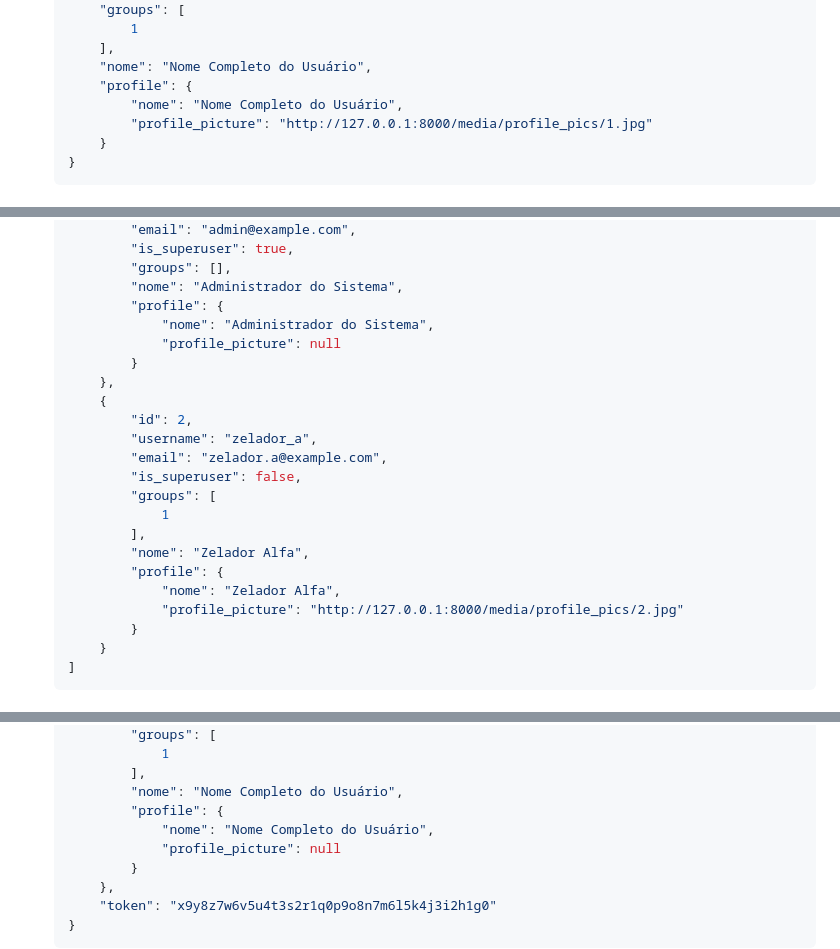
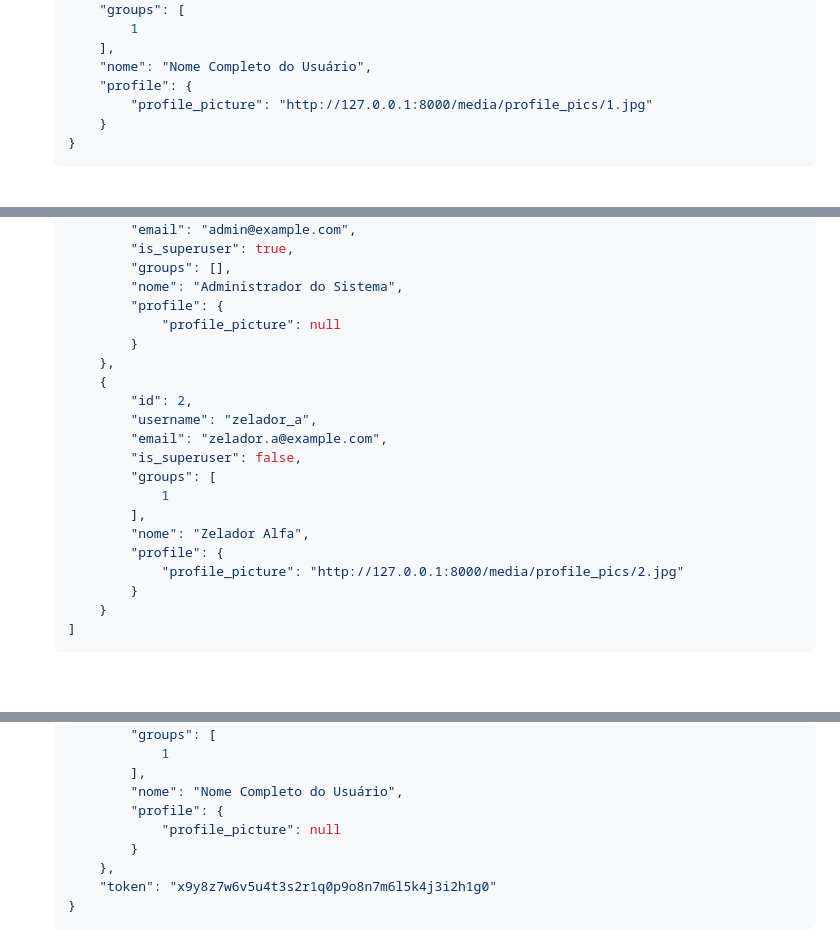
Before and after one commit to thalsime/uc8_zeladoria, a Markdown page: README.md, 3 parts joined by grey strips. GitHub-like rendering; blank space fills up the shorter version.

```diff
--- a/README.md
+++ b/README.md
@@ -170,7 +170,6 @@ Endpoints para autenticação e gerenciamento de usuários.
         ],
         "nome": "Nome Completo do Usuário",
         "profile": {
-            "nome": "Nome Completo do Usuário",
             "profile_picture": "http://127.0.0.1:8000/media/profile_pics/1.jpg"
         }
     }
@@ -197,7 +196,6 @@ Endpoints para autenticação e gerenciamento de usuários.
             "groups": [],
             "nome": "Administrador do Sistema",
             "profile": {
-                "nome": "Administrador do Sistema",
                 "profile_picture": null
             }
         },
@@ -211,7 +209,6 @@ Endpoints para autenticação e gerenciamento de usuários.
             ],
             "nome": "Zelador Alfa",
             "profile": {
-                "nome": "Zelador Alfa",
                 "profile_picture": "http://127.0.0.1:8000/media/profile_pics/2.jpg"
             }
         }
@@ -258,7 +255,6 @@ Endpoints para autenticação e gerenciamento de usuários.
             ],
             "nome": "Nome Completo do Usuário",
             "profile": {
-                "nome": "Nome Completo do Usuário",
                 "profile_picture": null
             }
         },
```
